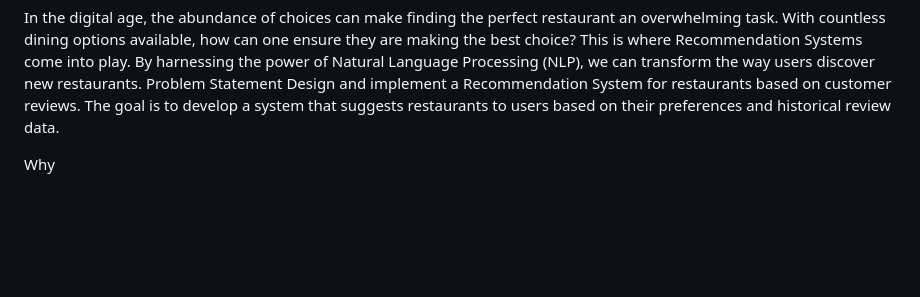
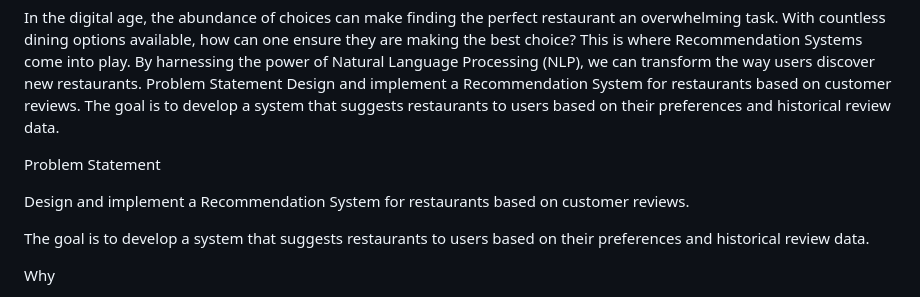
Before and after one commit to Megha6319/NLP-Based-Restaurant-Recommendation-System, a Markdown page: README.md, the part around the change. Drawn GitHub-style; blank space fills up the shorter version.

```diff
--- a/README.md
+++ b/README.md
@@ -5,6 +5,12 @@ Introduction
 In the digital age, the abundance of choices can make finding the perfect restaurant an overwhelming task. With countless dining options available, how can one ensure they are making the best choice? This is where Recommendation Systems come into play. By harnessing the power of Natural Language Processing (NLP), we can transform the way users discover new restaurants.
 Problem Statement
 Design and implement a Recommendation System for restaurants based on customer reviews.
+The goal is to develop a system that suggests restaurants to users based on their preferences and historical review data.
+
+Problem Statement
+
+Design and implement a Recommendation System for restaurants based on customer reviews.
+
 The goal is to develop a system that suggests restaurants to users based on their preferences and historical review data.
 
 Why
```
